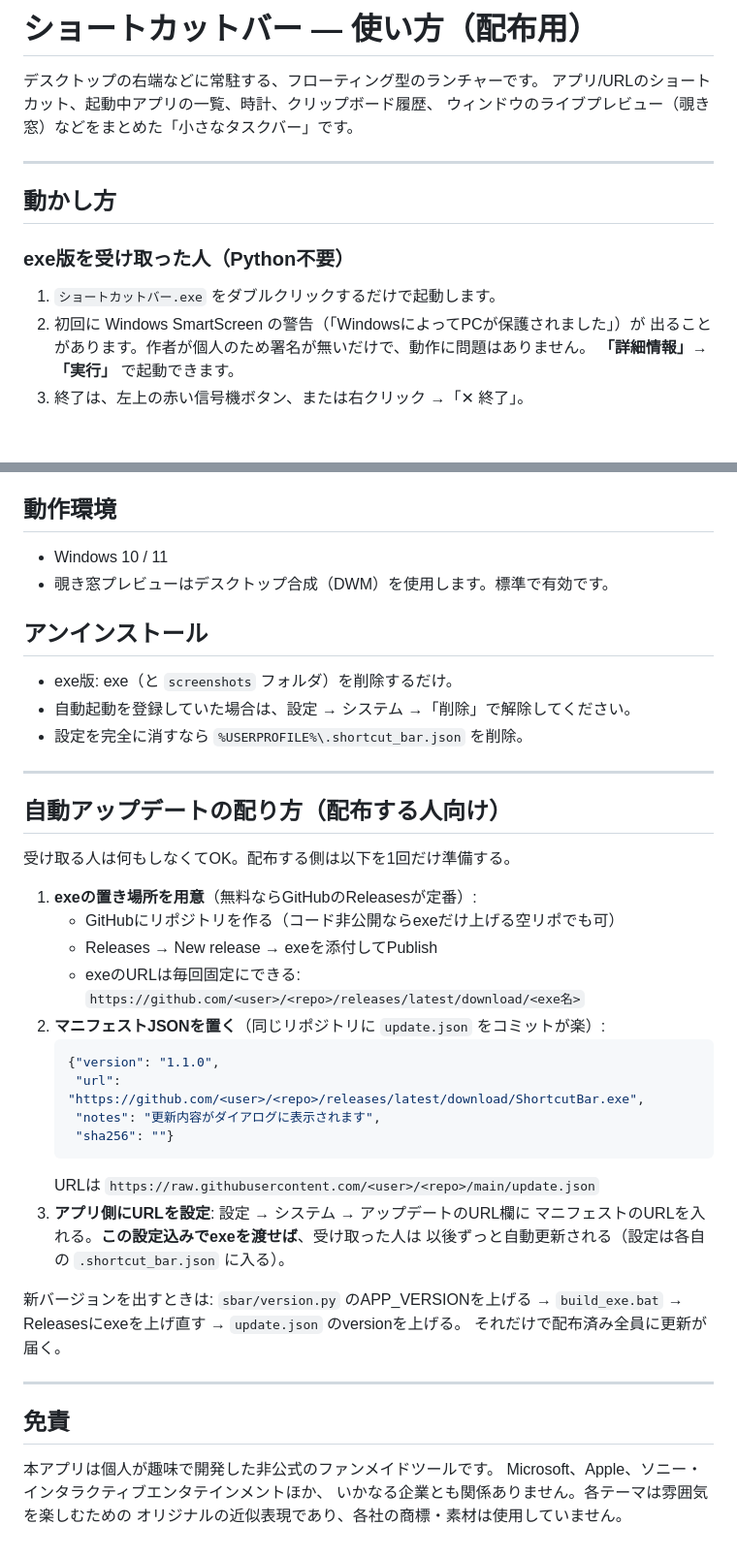
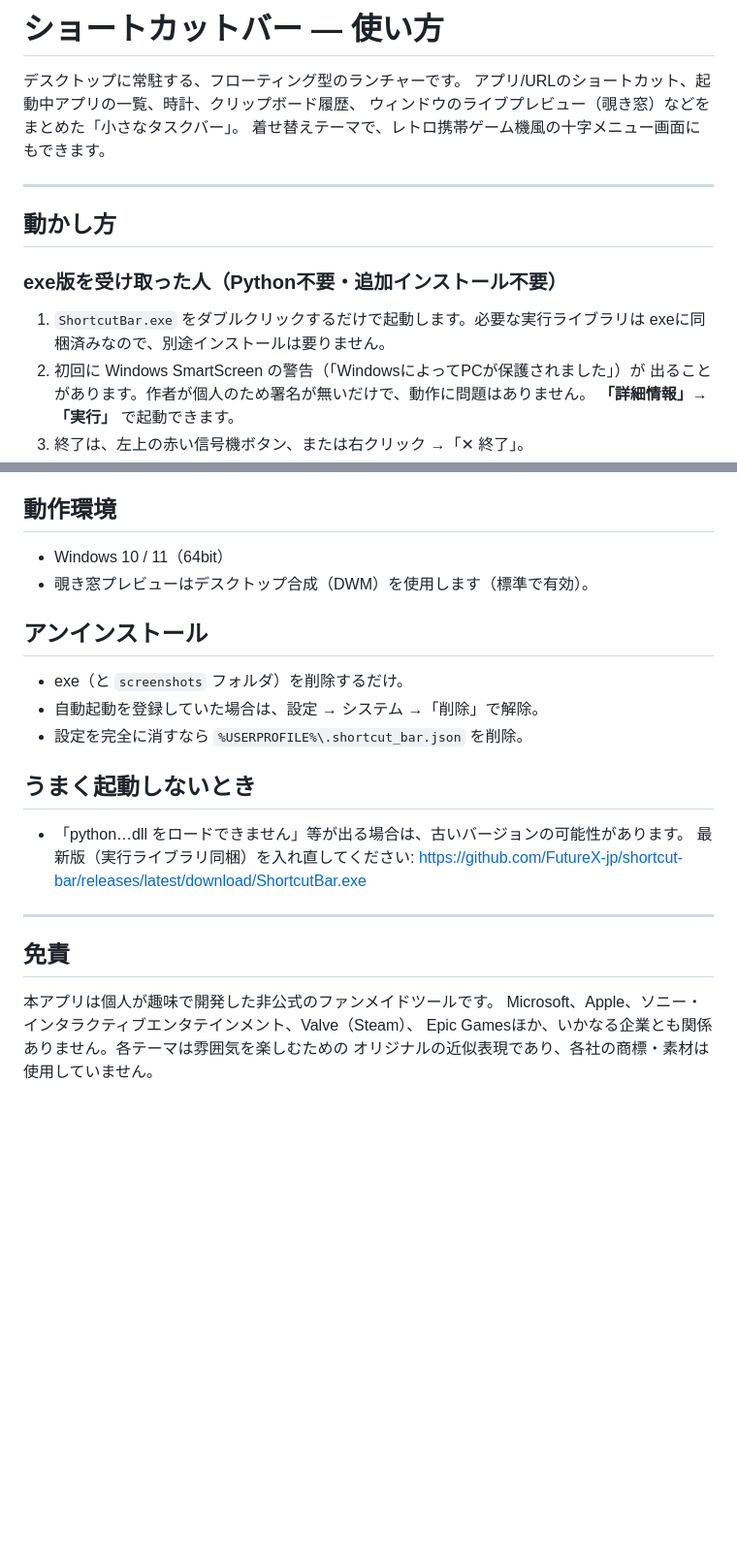
Before and after one commit to FutureX-jp/shortcut-bar, a Markdown page: README.md, 2 parts joined by grey strips. Shown at 97% size. Drawn GitHub-style; blank space fills up the shorter version.

````diff
--- a/README.md
+++ b/README.md
@@ -1,15 +1,17 @@
-# ショートカットバー — 使い方（配布用）
+# ショートカットバー — 使い方
 
-デスクトップの右端などに常駐する、フローティング型のランチャーです。
+デスクトップに常駐する、フローティング型のランチャーです。
 アプリ/URLのショートカット、起動中アプリの一覧、時計、クリップボード履歴、
-ウィンドウのライブプレビュー（覗き窓）などをまとめた「小さなタスクバー」です。
+ウィンドウのライブプレビュー（覗き窓）などをまとめた「小さなタスクバー」。
+着せ替えテーマで、レトロ携帯ゲーム機風の十字メニュー画面にもできます。
 
 ---
 
 ## 動かし方
 
-### exe版を受け取った人（Python不要）
-1. `ショートカットバー.exe` をダブルクリックするだけで起動します。
+### exe版を受け取った人（Python不要・追加インストール不要）
+1. `ShortcutBar.exe` をダブルクリックするだけで起動します。必要な実行ライブラリは
+   exeに同梱済みなので、別途インストールは要りません。
 2. 初回に Windows SmartScreen の警告（「WindowsによってPCが保護されました」）が
    出ることがあります。作者が個人のため署名が無いだけで、動作に問題はありません。
    **「詳細情報」→「実行」** で起動できます。
@@ -75,45 +97,23 @@
 この1ファイルに設定・登録ショートカットが保存されます。削除すると初期状態に戻ります。
 
 ## 動作環境
-- Windows 10 / 11
-- 覗き窓プレビューはデスクトップ合成（DWM）を使用します。標準で有効です。
+- Windows 10 / 11（64bit）
+- 覗き窓プレビューはデスクトップ合成（DWM）を使用します（標準で有効）。
 
 ## アンインストール
-- exe版: exe（と `screenshots` フォルダ）を削除するだけ。
-- 自動起動を登録していた場合は、設定 → システム →「削除」で解除してください。
+- exe（と `screenshots` フォルダ）を削除するだけ。
+- 自動起動を登録していた場合は、設定 → システム →「削除」で解除。
 - 設定を完全に消すなら `%USERPROFILE%\.shortcut_bar.json` を削除。
 
----
-
-## 自動アップデートの配り方（配布する人向け）
-
-受け取る人は何もしなくてOK。配布する側は以下を1回だけ準備する。
-
-1. **exeの置き場所を用意**（無料ならGitHubのReleasesが定番）:
-   - GitHubにリポジトリを作る（コード非公開ならexeだけ上げる空リポでも可）
-   - Releases → New release → exeを添付してPublish
-   - exeのURLは毎回固定にできる:
-     `https://github.com/<user>/<repo>/releases/latest/download/<exe名>`
-2. **マニフェストJSONを置く**（同じリポジトリに `update.json` をコミットが楽）:
-   ```json
-   {"version": "1.1.0",
-    "url": "https://github.com/<user>/<repo>/releases/latest/download/ShortcutBar.exe",
-    "notes": "更新内容がダイアログに表示されます",
-    "sha256": ""}
-   ```
-   URLは `https://raw.githubusercontent.com/<user>/<repo>/main/update.json`
-3. **アプリ側にURLを設定**: 設定 → システム → アップデートのURL欄に
-   マニフェストのURLを入れる。**この設定込みでexeを渡せば**、受け取った人は
-   以後ずっと自動更新される（設定は各自の `.shortcut_bar.json` に入る）。
-
-新バージョンを出すときは: `sbar/version.py` のAPP_VERSIONを上げる →
-`build_exe.bat` → Releasesにexeを上げ直す → `update.json` のversionを上げる。
-それだけで配布済み全員に更新が届く。
+## うまく起動しないとき
+- 「python…dll をロードできません」等が出る場合は、古いバージョンの可能性があります。
+  最新版（実行ライブラリ同梱）を入れ直してください:
+  https://github.com/FutureX-jp/shortcut-bar/releases/latest/download/ShortcutBar.exe
 
 ---
 
 ## 免責
 本アプリは個人が趣味で開発した非公式のファンメイドツールです。
-Microsoft、Apple、ソニー・インタラクティブエンタテインメントほか、
-いかなる企業とも関係ありません。各テーマは雰囲気を楽しむための
+Microsoft、Apple、ソニー・インタラクティブエンタテインメント、Valve（Steam）、
+Epic Gamesほか、いかなる企業とも関係ありません。各テーマは雰囲気を楽しむための
 オリジナルの近似表現であり、各社の商標・素材は使用していません。
````
Also changed, not shown: other parts of README.md (+57 -37 lines).
